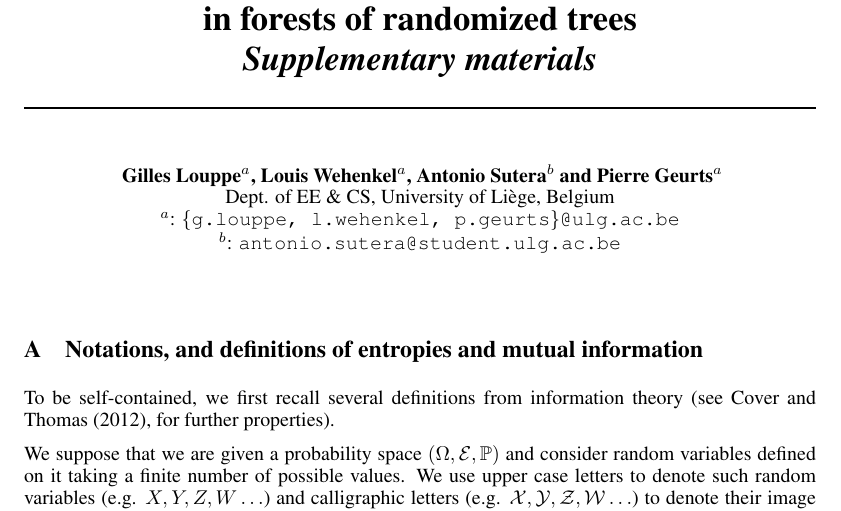
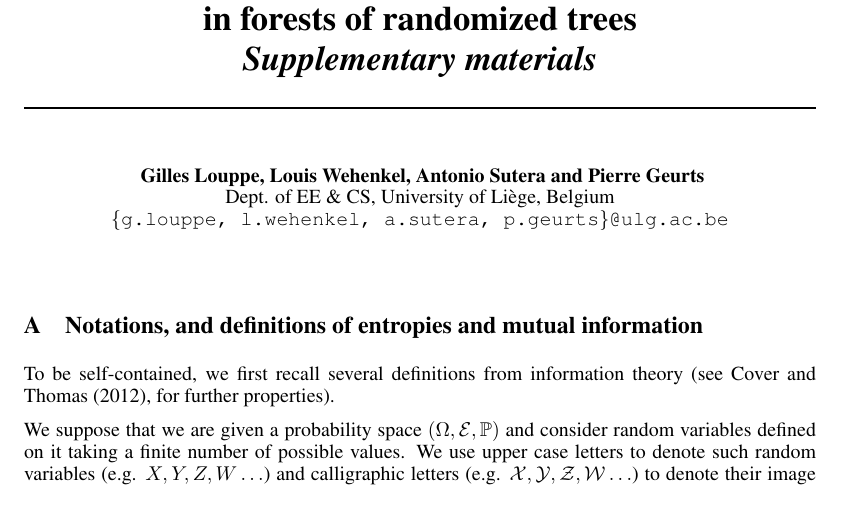
Before and after one commit to glouppe/paper-variable-importances-nips2013, a LaTeX document (nips-suppl.tex, which reads nips.tex): part of page 1 of 7, cut so that both start at the same text. Compiled offline with pdfLaTeX.

Commit message:
Antonio's email

```diff
--- a/nips-suppl.tex
+++ b/nips-suppl.tex
@@ -37,10 +37,9 @@ in forests of randomized trees\\
 \textit{Supplementary materials}}}
 
 \author{
-Gilles Louppe$^{a}$, Louis Wehenkel$^{a}$, Antonio Sutera$^{b}$ and Pierre Geurts$^{a}$ \\
+Gilles Louppe, Louis Wehenkel, Antonio Sutera and Pierre Geurts\\
 Dept. of EE \& CS, University of Liège, Belgium \\
-$^{a}$: \texttt{\{g.louppe, l.wehenkel, p.geurts\}@ulg.ac.be}\\
-$^{b}$: \texttt{antonio.sutera@student.ulg.ac.be}\\
+\texttt{\{g.louppe, l.wehenkel, a.sutera, p.geurts\}@ulg.ac.be}\\
 % \And
 % Louis Wehenkel \\
 % University of Liège, Belgium \\
--- a/nips.tex
+++ b/nips.tex
@@ -36,10 +36,9 @@
 in forests of randomized trees}}
 
 \author{
-Gilles Louppe$^{a}$, Louis Wehenkel$^{a}$, Antonio Sutera$^{b}$ and Pierre Geurts$^{a}$ \\
+Gilles Louppe, Louis Wehenkel, Antonio Sutera and Pierre Geurts\\
 Dept. of EE \& CS, University of Liège, Belgium \\
-$^{a}$: \texttt{\{g.louppe, l.wehenkel, p.geurts\}@ulg.ac.be}\\
-$^{b}$: \texttt{antonio.sutera@student.ulg.ac.be}\\
+\texttt{\{g.louppe, l.wehenkel, a.sutera, p.geurts\}@ulg.ac.be}\\
 % \And
 % Louis Wehenkel \\
 % University of Liège, Belgium \\
```
